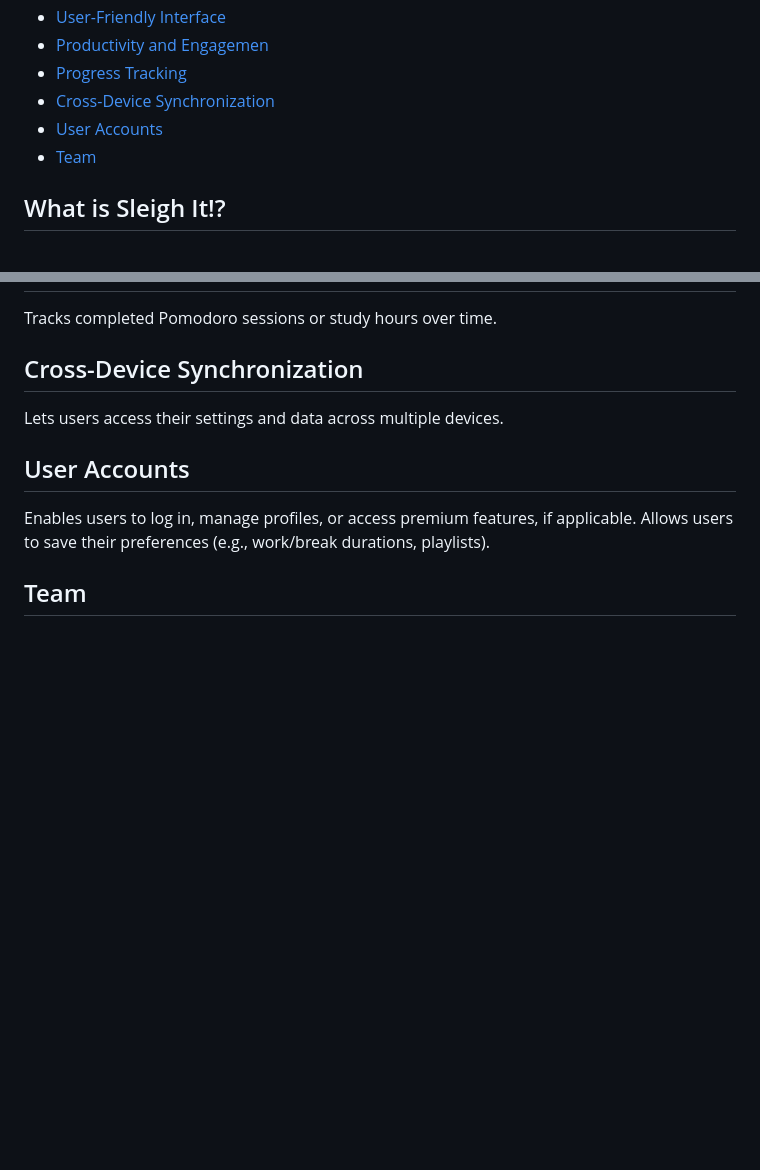
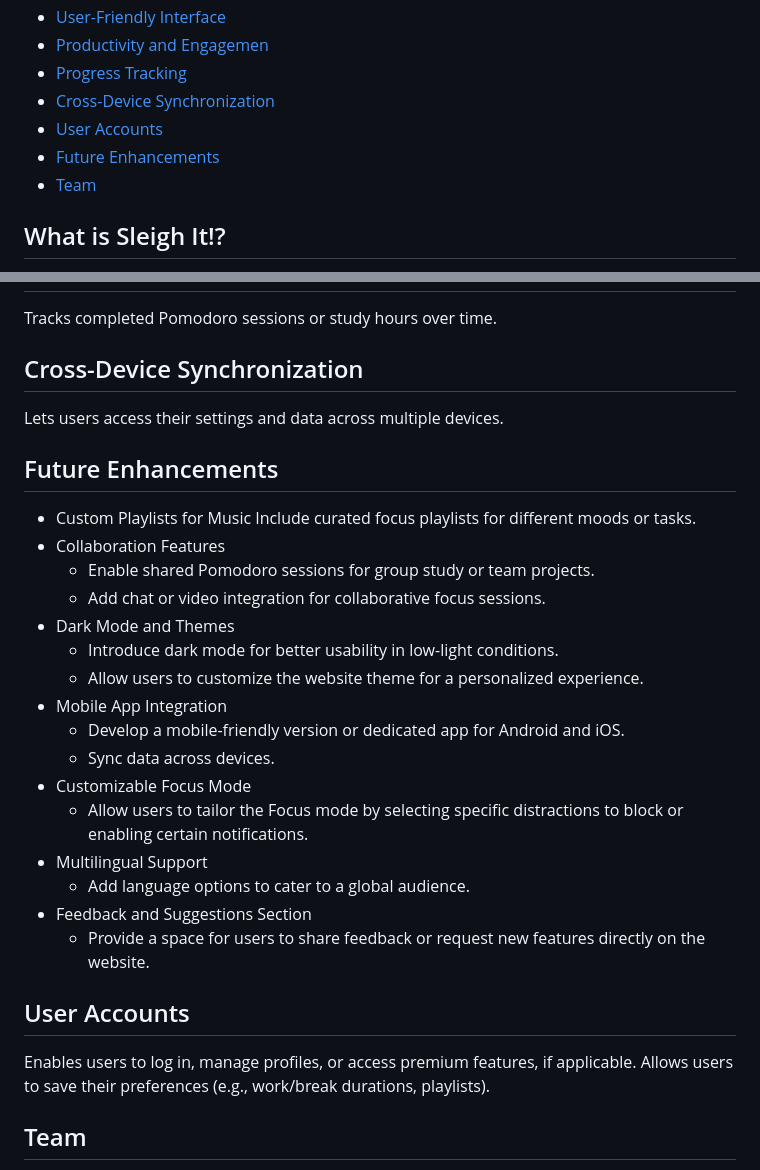
Before and after one commit to osdc/codejam-v5, a Markdown page: elf-engineers/README.md, 2 parts joined by grey strips. Drawn GitHub-style; blank space fills up the shorter version.

```diff
--- a/elf-engineers/README.md
+++ b/elf-engineers/README.md
@@ -15,6 +15,7 @@
 - [Progress Tracking](#tracking)
 - [Cross-Device Synchronization](#Synchronization)
 - [User Accounts](#personalisation)
+- [Future Enhancements](#Future-Enhancements)
 - [Team](#team)
 
 
@@ -115,6 +116,26 @@ Lets users access their settings and data across multiple devices.
 
 
 
+## Future Enhancements
+- Custom Playlists for Music
+Include curated focus playlists for different moods or tasks.
+- Collaboration Features
+   - Enable shared Pomodoro sessions for group study or team projects.
+   - Add chat or video integration for collaborative focus sessions.
+- Dark Mode and Themes
+   - Introduce dark mode for better usability in low-light conditions.
+   - Allow users to customize the website theme for a personalized experience.
+- Mobile App Integration
+   - Develop a mobile-friendly version or dedicated app for Android and iOS.
+   - Sync data across devices.
+- Customizable Focus Mode
+   - Allow users to tailor the Focus mode by selecting specific distractions to block or enabling certain notifications.
+- Multilingual Support
+   - Add language options to cater to a global audience.
+- Feedback and Suggestions Section
+   - Provide a space for users to share feedback or request new features directly on the website.
+
+
 ## User Accounts
 Enables users to log in, manage profiles, or access premium features, if applicable. Allows users to save their preferences (e.g., work/break durations, playlists).
 
```
